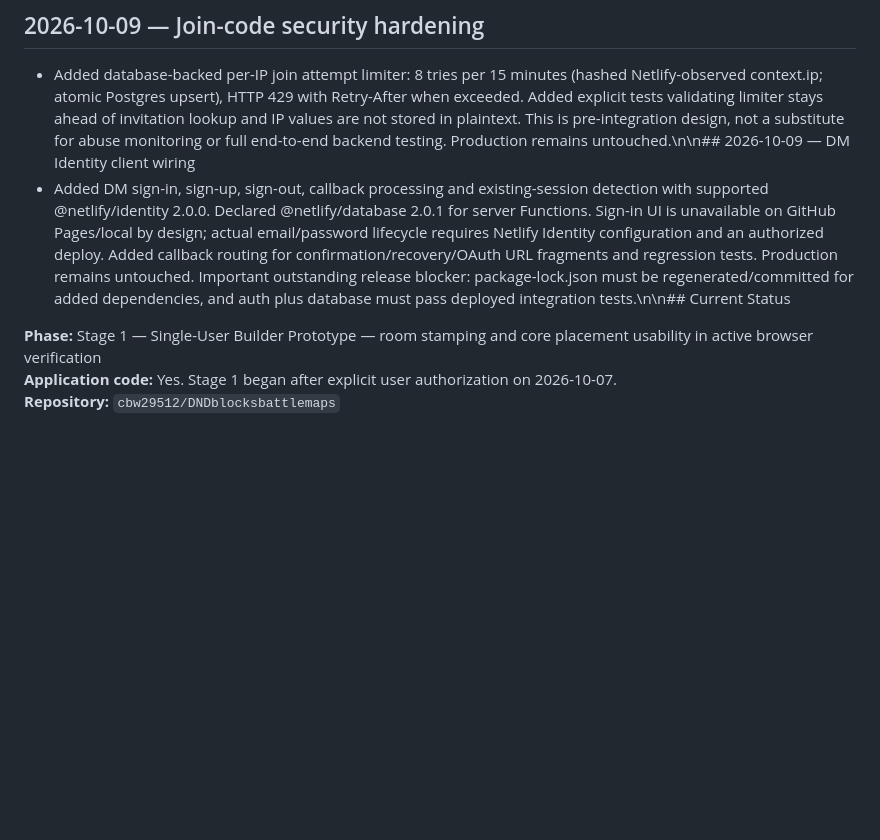
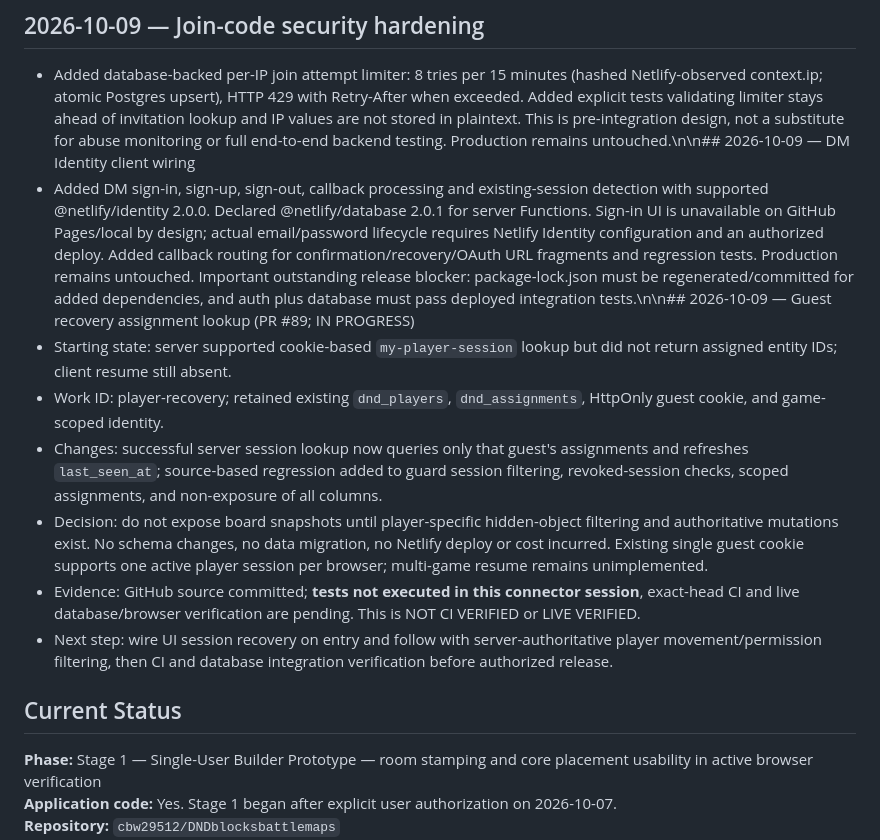
Before and after one commit to cbw29512/DNDblocksbattlemaps, a Markdown page: PROJECT_STATE.md, the part around the change. Drawn GitHub-style; blank space fills up the shorter version.

Commit message:
Record guest recovery backend progress and pending verification

```diff
--- a/PROJECT_STATE.md
+++ b/PROJECT_STATE.md
@@ -26,7 +26,15 @@ This policy supersedes any older wording implying that every push should publish
 
 ## 2026-10-09 — Join-code security hardening
 - Added database-backed per-IP join attempt limiter: 8 tries per 15 minutes (hashed Netlify-observed context.ip; atomic Postgres upsert), HTTP 429 with Retry-After when exceeded. Added explicit tests validating limiter stays ahead of invitation lookup and IP values are not stored in plaintext. This is pre-integration design, not a substitute for abuse monitoring or full end-to-end backend testing. Production remains untouched.\n\n## 2026-10-09 — DM Identity client wiring
-- Added DM sign-in, sign-up, sign-out, callback processing and existing-session detection with supported @netlify/identity 2.0.0. Declared @netlify/database 2.0.1 for server Functions. Sign-in UI is unavailable on GitHub Pages/local by design; actual email/password lifecycle requires Netlify Identity configuration and an authorized deploy. Added callback routing for confirmation/recovery/OAuth URL fragments and regression tests. Production remains untouched. Important outstanding release blocker: package-lock.json must be regenerated/committed for added dependencies, and auth plus database must pass deployed integration tests.\n\n## Current Status
+- Added DM sign-in, sign-up, sign-out, callback processing and existing-session detection with supported @netlify/identity 2.0.0. Declared @netlify/database 2.0.1 for server Functions. Sign-in UI is unavailable on GitHub Pages/local by design; actual email/password lifecycle requires Netlify Identity configuration and an authorized deploy. Added callback routing for confirmation/recovery/OAuth URL fragments and regression tests. Production remains untouched. Important outstanding release blocker: package-lock.json must be regenerated/committed for added dependencies, and auth plus database must pass deployed integration tests.\n\n## 2026-10-09 — Guest recovery assignment lookup (PR #89; IN PROGRESS)
+- Starting state: server supported cookie-based `my-player-session` lookup but did not return assigned entity IDs; client resume still absent.
+- Work ID: player-recovery; retained existing `dnd_players`, `dnd_assignments`, HttpOnly guest cookie, and game-scoped identity.
+- Changes: successful server session lookup now queries only that guest's assignments and refreshes `last_seen_at`; source-based regression added to guard session filtering, revoked-session checks, scoped assignments, and non-exposure of all columns.
+- Decision: do not expose board snapshots until player-specific hidden-object filtering and authoritative mutations exist. No schema changes, no data migration, no Netlify deploy or cost incurred. Existing single guest cookie supports one active player session per browser; multi-game resume remains unimplemented.
+- Evidence: GitHub source committed; **tests not executed in this connector session**, exact-head CI and live database/browser verification are pending. This is NOT CI VERIFIED or LIVE VERIFIED.
+- Next step: wire UI session recovery on entry and follow with server-authoritative player movement/permission filtering, then CI and database integration verification before authorized release.
+
+## Current Status
 
 **Phase:** Stage 1 — Single-User Builder Prototype — room stamping and core placement usability in active browser verification
 **Application code:** Yes. Stage 1 began after explicit user authorization on 2026-10-07.
```
